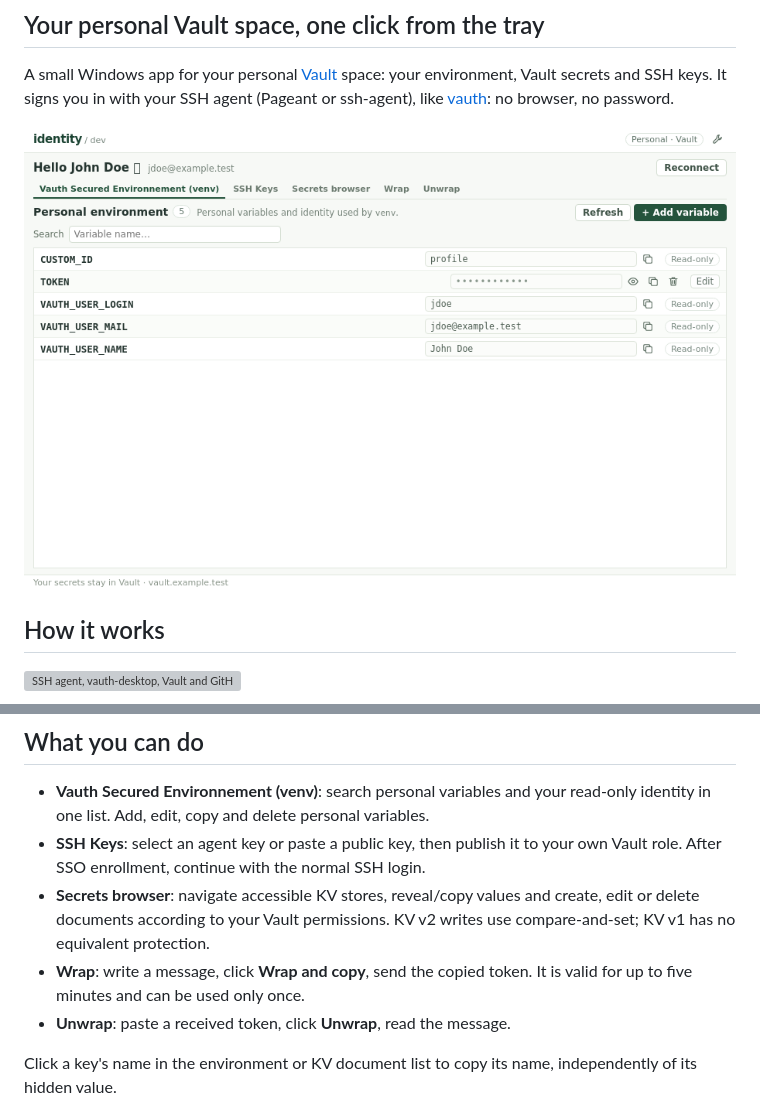
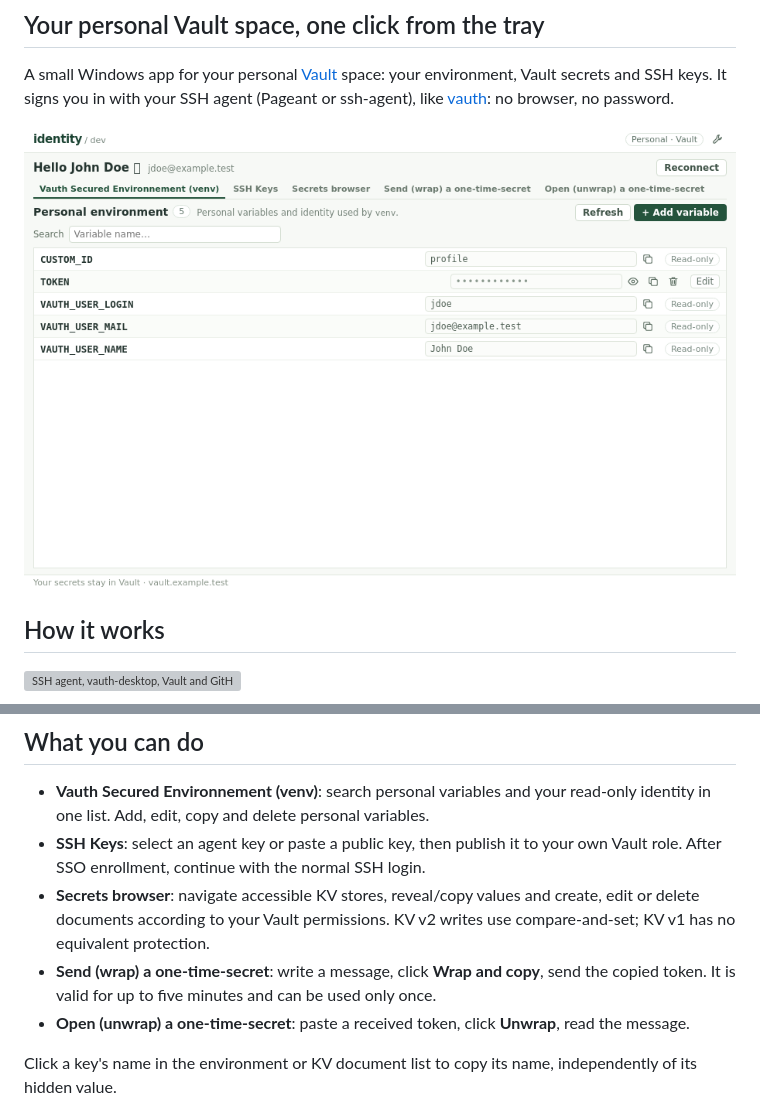
Before and after one commit to 131/vauth-desktop, a Markdown page: README.md, 2 parts joined by grey strips. Rendered like a GitHub page; pictures changed too: specs/img/screenshot.png; grey boxes are pictures that could not be loaded.

Commit message:
Use approved one-time secret tab labels

```diff
--- a/README.md
+++ b/README.md
@@ -32,9 +32,9 @@ its Vault token only in memory; it does not populate the CLI token cache.
 - **Secrets browser**: navigate accessible KV stores, reveal/copy values and
   create, edit or delete documents according to your Vault permissions. KV v2
   writes use compare-and-set; KV v1 has no equivalent protection.
-- **Wrap**: write a message, click **Wrap and copy**, send the copied token.
+- **Send (wrap) a one-time-secret**: write a message, click **Wrap and copy**, send the copied token.
   It is valid for up to five minutes and can be used only once.
-- **Unwrap**: paste a received token, click **Unwrap**, read the message.
+- **Open (unwrap) a one-time-secret**: paste a received token, click **Unwrap**, read the message.
 
 Click a key's name in the environment or KV document list to copy its name,
 independently of its hidden value.
```
Also changed, not shown: specs/WORKSPACE.md (+2 -2 lines), specs/WRAPPING.md (+5 -3 lines), specs/img/unwrapping.png, specs/img/wrapping.png, 3 other files.
